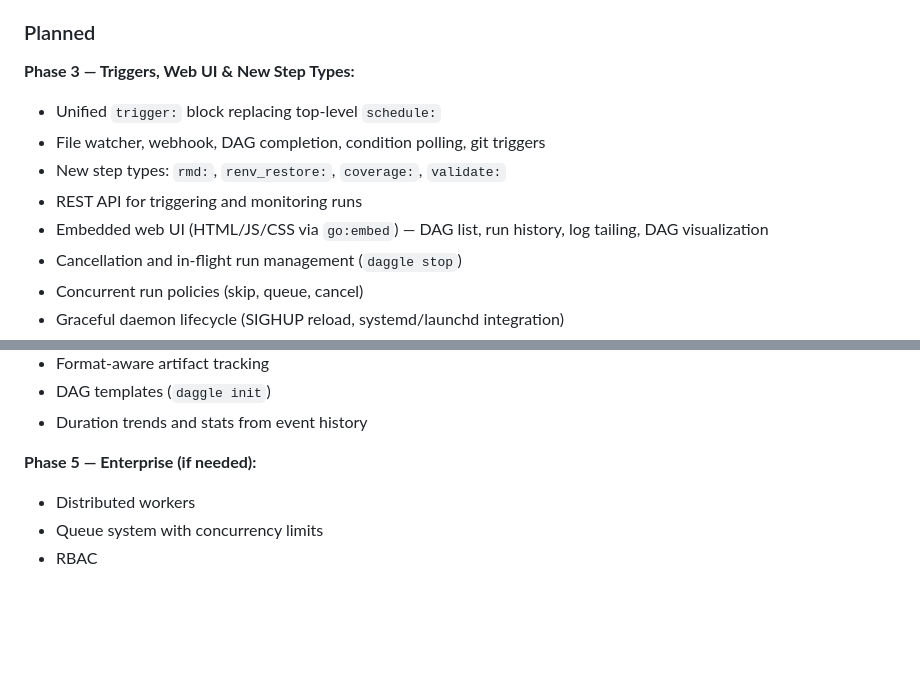
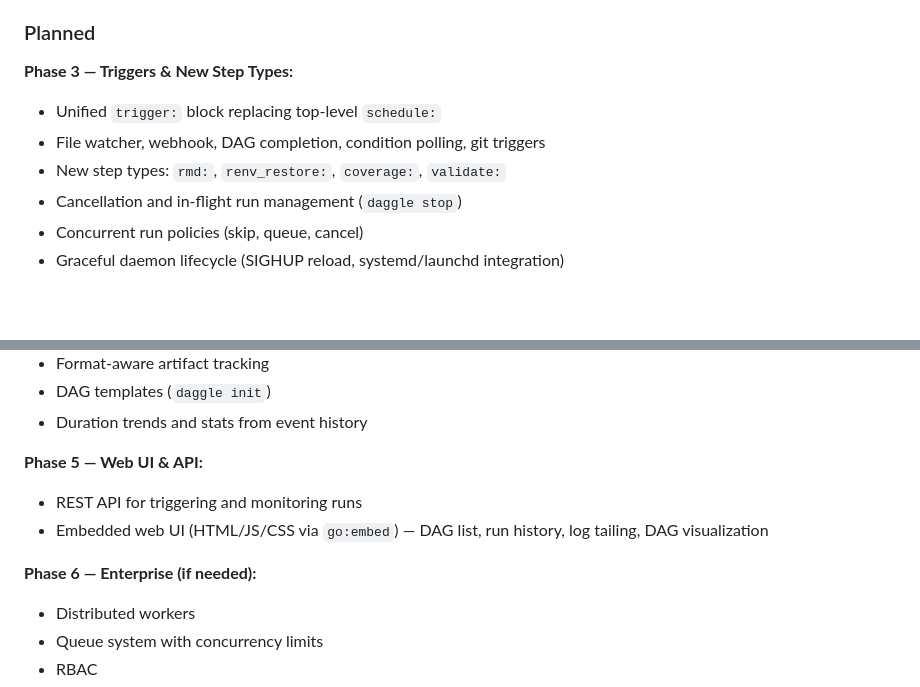
Before and after one commit to cynkra/daggle, a Markdown page: docs/design.md, 2 parts joined by grey strips. GitHub-like rendering; blank space fills up the shorter version.

Commit message:
divert webui

```diff
--- a/docs/design.md
+++ b/docs/design.md
@@ -108,12 +108,10 @@ R package dev steps check for their required packages at runtime and fail with a
 
 ### Planned
 
-**Phase 3 — Triggers, Web UI & New Step Types:**
+**Phase 3 — Triggers & New Step Types:**
 - Unified `trigger:` block replacing top-level `schedule:`
 - File watcher, webhook, DAG completion, condition polling, git triggers
 - New step types: `rmd:`, `renv_restore:`, `coverage:`, `validate:`
-- REST API for triggering and monitoring runs
-- Embedded web UI (HTML/JS/CSS via `go:embed`) — DAG list, run history, log tailing, DAG visualization
 - Cancellation and in-flight run management (`daggle stop`)
 - Concurrent run policies (skip, queue, cancel)
 - Graceful daemon lifecycle (SIGHUP reload, systemd/launchd integration)
@@ -128,7 +126,11 @@ R package dev steps check for their required packages at runtime and fail with a
 - DAG templates (`daggle init`)
 - Duration trends and stats from event history
 
-**Phase 5 — Enterprise (if needed):**
+**Phase 5 — Web UI & API:**
+- REST API for triggering and monitoring runs
+- Embedded web UI (HTML/JS/CSS via `go:embed`) — DAG list, run history, log tailing, DAG visualization
+
+**Phase 6 — Enterprise (if needed):**
 - Distributed workers
 - Queue system with concurrency limits
 - RBAC
```
